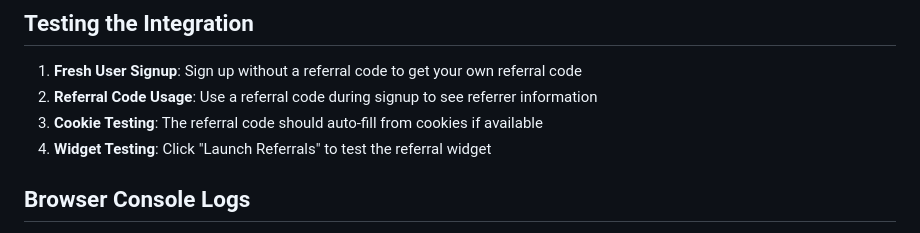
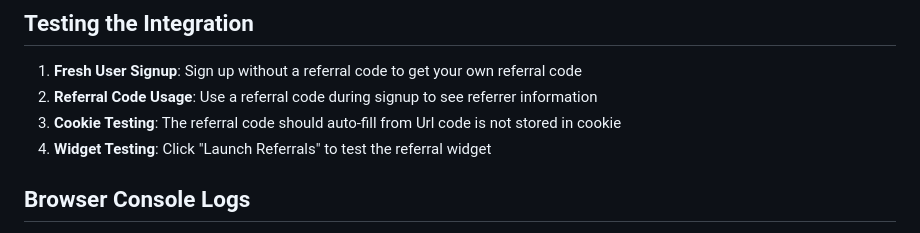
Before and after one commit to 22rahulrai/Appvirality-dummy, a Markdown page: README.md, the part around the change. GitHub-like rendering.

```diff
--- a/README.md
+++ b/README.md
@@ -128,7 +128,7 @@ dummy-website/
 
 1. **Fresh User Signup**: Sign up without a referral code to get your own referral code
 2. **Referral Code Usage**: Use a referral code during signup to see referrer information
-3. **Cookie Testing**: The referral code should auto-fill from cookies if available
+3. **Cookie Testing**: The referral code should auto-fill from Url code is not stored in cookie
 4. **Widget Testing**: Click "Launch Referrals" to test the referral widget
 
 ## Browser Console Logs
```
